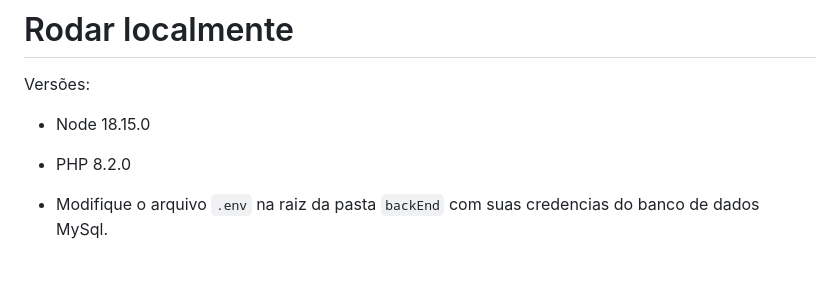
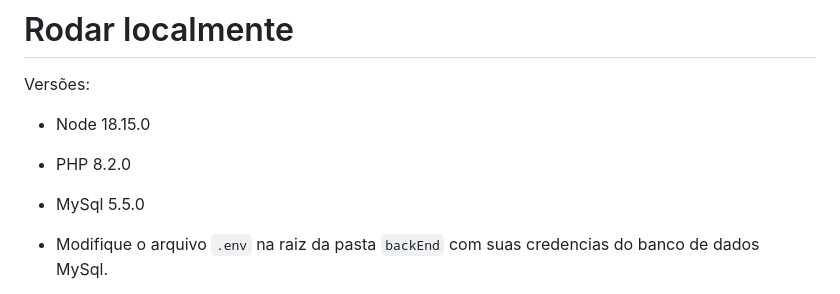
Before and after one commit to ThVinicius/desafio-kidopi, a Markdown page: README.md, the part around the change. GitHub-like rendering; blank space fills up the shorter version.

```diff
--- a/README.md
+++ b/README.md
@@ -172,6 +172,7 @@ Versões:
 
 - Node 18.15.0
 - PHP 8.2.0
+- MySql 5.5.0
 
 - Modifique o arquivo `.env` na raiz da pasta `backEnd` com suas credencias do banco de dados MySql.
 
```
